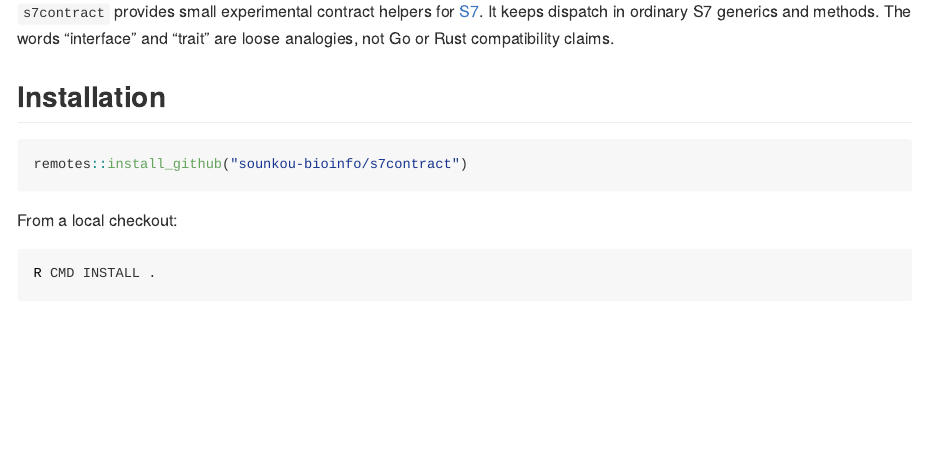
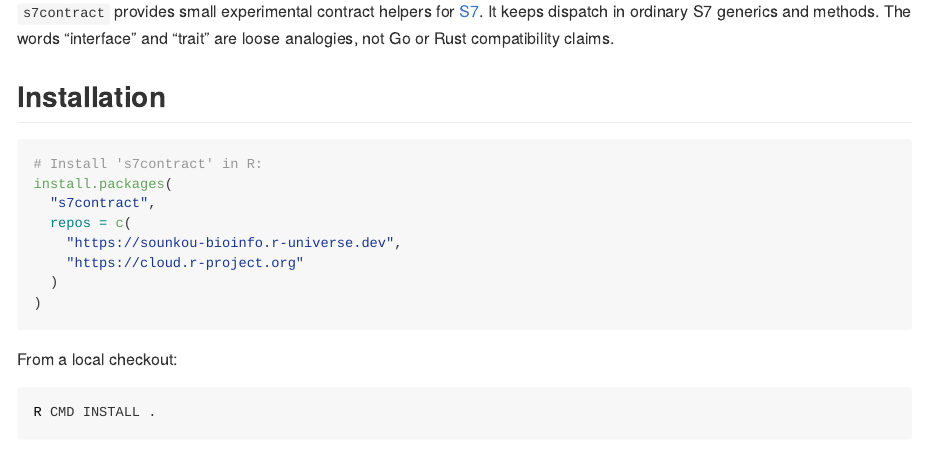
Before and after one commit to sounkou-bioinfo/s7contract, an R Markdown document (README.Rmd): the page in a window 1100 px wide, from 110 px down. The pictures show the output file README.md that the author committed with the source, drawn offline in the style of GitHub; badge pictures from the web are left out.

Commit message:
Update installation instructions

````diff
--- a/README.Rmd
+++ b/README.Rmd
@@ -23,7 +23,14 @@ It keeps dispatch in ordinary S7 generics and methods. The words "interface" and
 ## Installation
 
 ```r
-remotes::install_github("sounkou-bioinfo/s7contract")
+# Install 's7contract' in R:
+install.packages(
+  "s7contract",
+  repos = c(
+    "https://sounkou-bioinfo.r-universe.dev",
+    "https://cloud.r-project.org"
+  )
+)
 ```
 
 From a local checkout:
````
Also changed, not shown: README.md.
